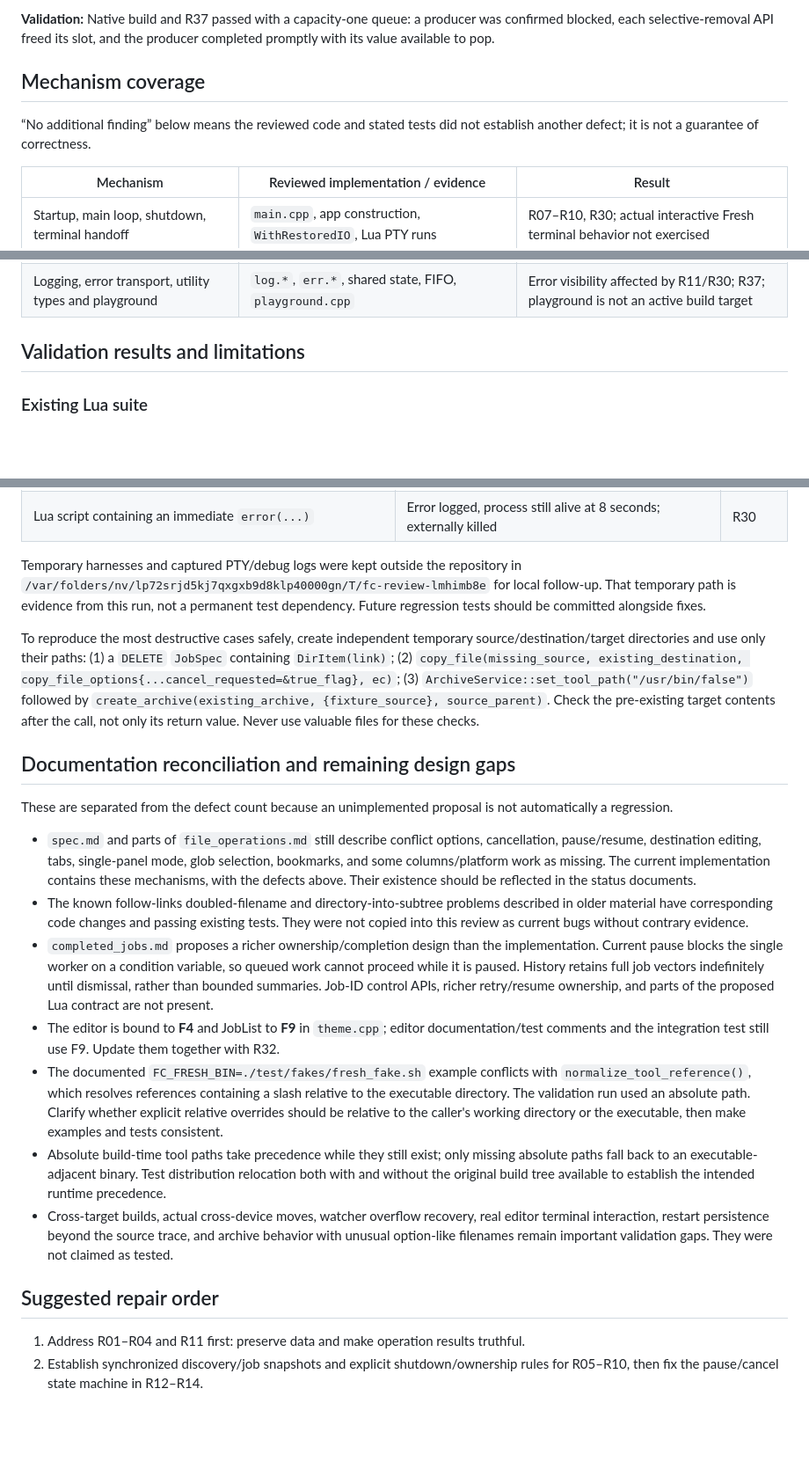
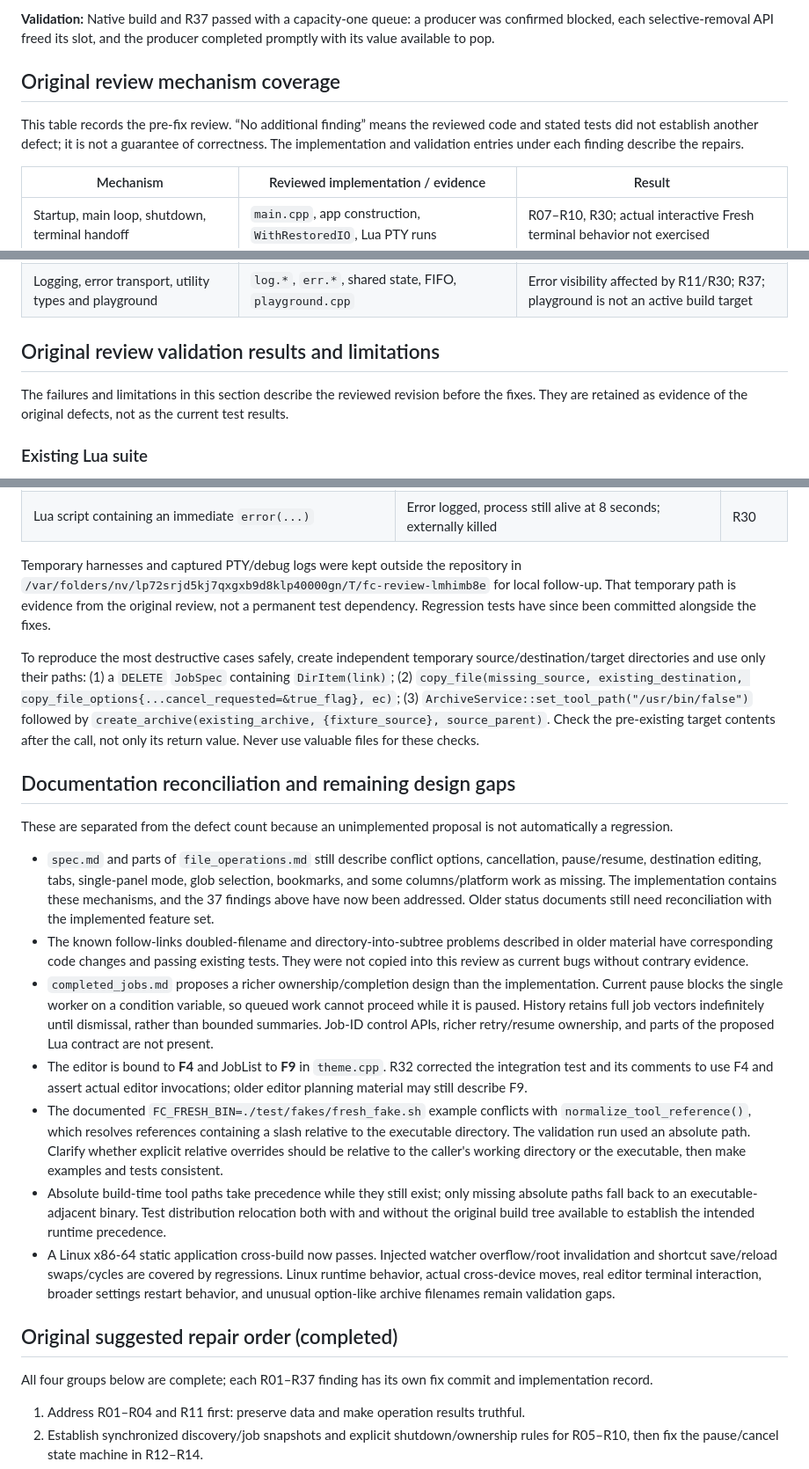
Before and after one commit to AlexKordic/file_commander, a Markdown page: doc/code_review_2026-09-27.md, 3 parts joined by grey strips. Shown at 88% size. Drawn GitHub-style; blank space fills up the shorter version.

```diff
--- a/doc/code_review_2026-09-27.md
+++ b/doc/code_review_2026-09-27.md
@@ -710,9 +747,9 @@ The constructor clamps `progress_` before initializing it. The field is unrelate
 
 **Validation:** Native build and R37 passed with a capacity-one queue: a producer was confirmed blocked, each selective-removal API freed its slot, and the producer completed promptly with its value available to pop.
 
-## Mechanism coverage
+## Original review mechanism coverage
 
-“No additional finding” below means the reviewed code and stated tests did not establish another defect; it is not a guarantee of correctness.
+This table records the pre-fix review. “No additional finding” means the reviewed code and stated tests did not establish another defect; it is not a guarantee of correctness. The implementation and validation entries under each finding describe the repairs.
 
 | Mechanism | Reviewed implementation / evidence | Result |
 | --- | --- | --- |
@@ -739,7 +776,9 @@ The constructor clamps `progress_` before initializing it. The field is unrelate
 | Build, dependency staging, static/cross configuration and packaging | CMake, toolchain files, package script, local Boost build integration | Native build passed; R33, R34; full cross-target distribution unverified |
 | Logging, error transport, utility types and playground | `log.*`, `err.*`, shared state, FIFO, `playground.cpp` | Error visibility affected by R11/R30; R37; playground is not an active build target |
 
-## Validation results and limitations
+## Original review validation results and limitations
+
+The failures and limitations in this section describe the reviewed revision before the fixes. They are retained as evidence of the original defects, not as the current test results.
 
 ### Existing Lua suite
 
@@ -790,7 +829,7 @@ The C++ probe used the compile flags from `build/compile_commands.json`, linked
 | Create three stub editor sessions, repeatedly choose Next | C → B → C → B | R28 |
 | Lua script containing an immediate `error(...)` | Error logged, process still alive at 8 seconds; externally killed | R30 |
 
-Temporary harnesses and captured PTY/debug logs were kept outside the repository in `/var/folders/nv/lp72srjd5kj7qxgxb9d8klp40000gn/T/fc-review-lmhimb8e` for local follow-up. That temporary path is evidence from this run, not a permanent test dependency. Future regression tests should be committed alongside fixes.
+Temporary harnesses and captured PTY/debug logs were kept outside the repository in `/var/folders/nv/lp72srjd5kj7qxgxb9d8klp40000gn/T/fc-review-lmhimb8e` for local follow-up. That temporary path is evidence from the original review, not a permanent test dependency. Regression tests have since been committed alongside the fixes.
 
 To reproduce the most destructive cases safely, create independent temporary source/destination/target directories and use only their paths: (1) a `DELETE` `JobSpec` containing `DirItem(link)`; (2) `copy_file(missing_source, existing_destination, copy_file_options{...cancel_requested=&true_flag}, ec)`; (3) `ArchiveService::set_tool_path("/usr/bin/false")` followed by `create_archive(existing_archive, {fixture_source}, source_parent)`. Check the pre-existing target contents after the call, not only its return value. Never use valuable files for these checks.
 
@@ -798,15 +837,17 @@ To reproduce the most destructive cases safely, create independent temporary sou
 
 These are separated from the defect count because an unimplemented proposal is not automatically a regression.
 
-- `spec.md` and parts of `file_operations.md` still describe conflict options, cancellation, pause/resume, destination editing, tabs, single-panel mode, glob selection, bookmarks, and some columns/platform work as missing. The current implementation contains these mechanisms, with the defects above. Their existence should be reflected in the status documents.
+- `spec.md` and parts of `file_operations.md` still describe conflict options, cancellation, pause/resume, destination editing, tabs, single-panel mode, glob selection, bookmarks, and some columns/platform work as missing. The implementation contains these mechanisms, and the 37 findings above have now been addressed. Older status documents still need reconciliation with the implemented feature set.
 - The known follow-links doubled-filename and directory-into-subtree problems described in older material have corresponding code changes and passing existing tests. They were not copied into this review as current bugs without contrary evidence.
 - `completed_jobs.md` proposes a richer ownership/completion design than the implementation. Current pause blocks the single worker on a condition variable, so queued work cannot proceed while it is paused. History retains full job vectors indefinitely until dismissal, rather than bounded summaries. Job-ID control APIs, richer retry/resume ownership, and parts of the proposed Lua contract are not present.
-- The editor is bound to **F4** and JobList to **F9** in `theme.cpp`; editor documentation/test comments and the integration test still use F9. Update them together with R32.
+- The editor is bound to **F4** and JobList to **F9** in `theme.cpp`. R32 corrected the integration test and its comments to use F4 and assert actual editor invocations; older editor planning material may still describe F9.
 - The documented `FC_FRESH_BIN=./test/fakes/fresh_fake.sh` example conflicts with `normalize_tool_reference()`, which resolves references containing a slash relative to the executable directory. The validation run used an absolute path. Clarify whether explicit relative overrides should be relative to the caller's working directory or the executable, then make examples and tests consistent.
 - Absolute build-time tool paths take precedence while they still exist; only missing absolute paths fall back to an executable-adjacent binary. Test distribution relocation both with and without the original build tree available to establish the intended runtime precedence.
-- Cross-target builds, actual cross-device moves, watcher overflow recovery, real editor terminal interaction, restart persistence beyond the source trace, and archive behavior with unusual option-like filenames remain important validation gaps. They were not claimed as tested.
+- A Linux x86-64 static application cross-build now passes. Injected watcher overflow/root invalidation and shortcut save/reload swaps/cycles are covered by regressions. Linux runtime behavior, actual cross-device moves, real editor terminal interaction, broader settings restart behavior, and unusual option-like archive filenames remain validation gaps.
 
-## Suggested repair order
+## Original suggested repair order (completed)
+
+All four groups below are complete; each R01–R37 finding has its own fix commit and implementation record.
 
 1. Address R01–R04 and R11 first: preserve data and make operation results truthful.
 2. Establish synchronized discovery/job snapshots and explicit shutdown/ownership rules for R05–R10, then fix the pause/cancel state machine in R12–R14.
```
Also changed, not shown: other parts of doc/code_review_2026-09-27.md (+39 -2 lines).
